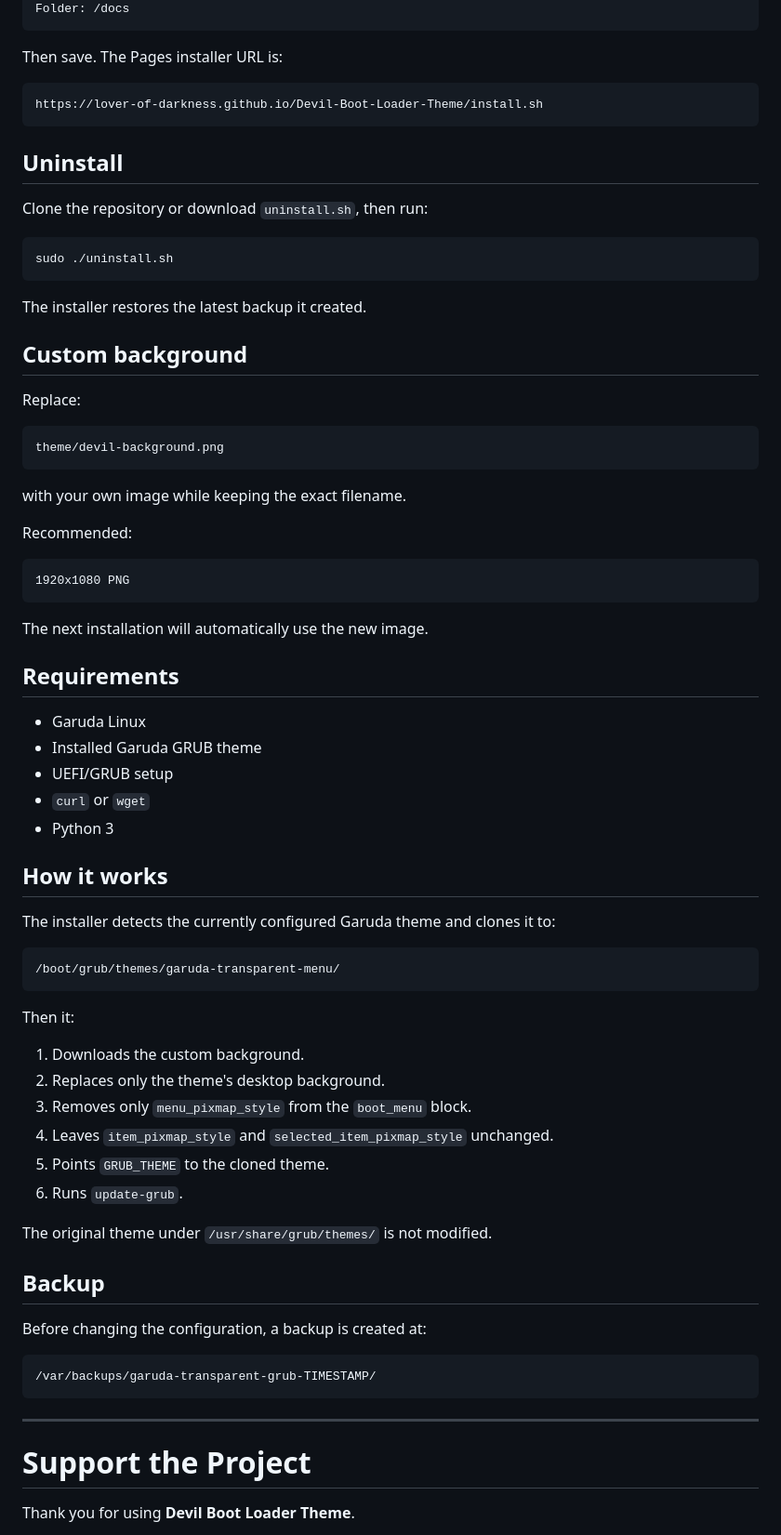
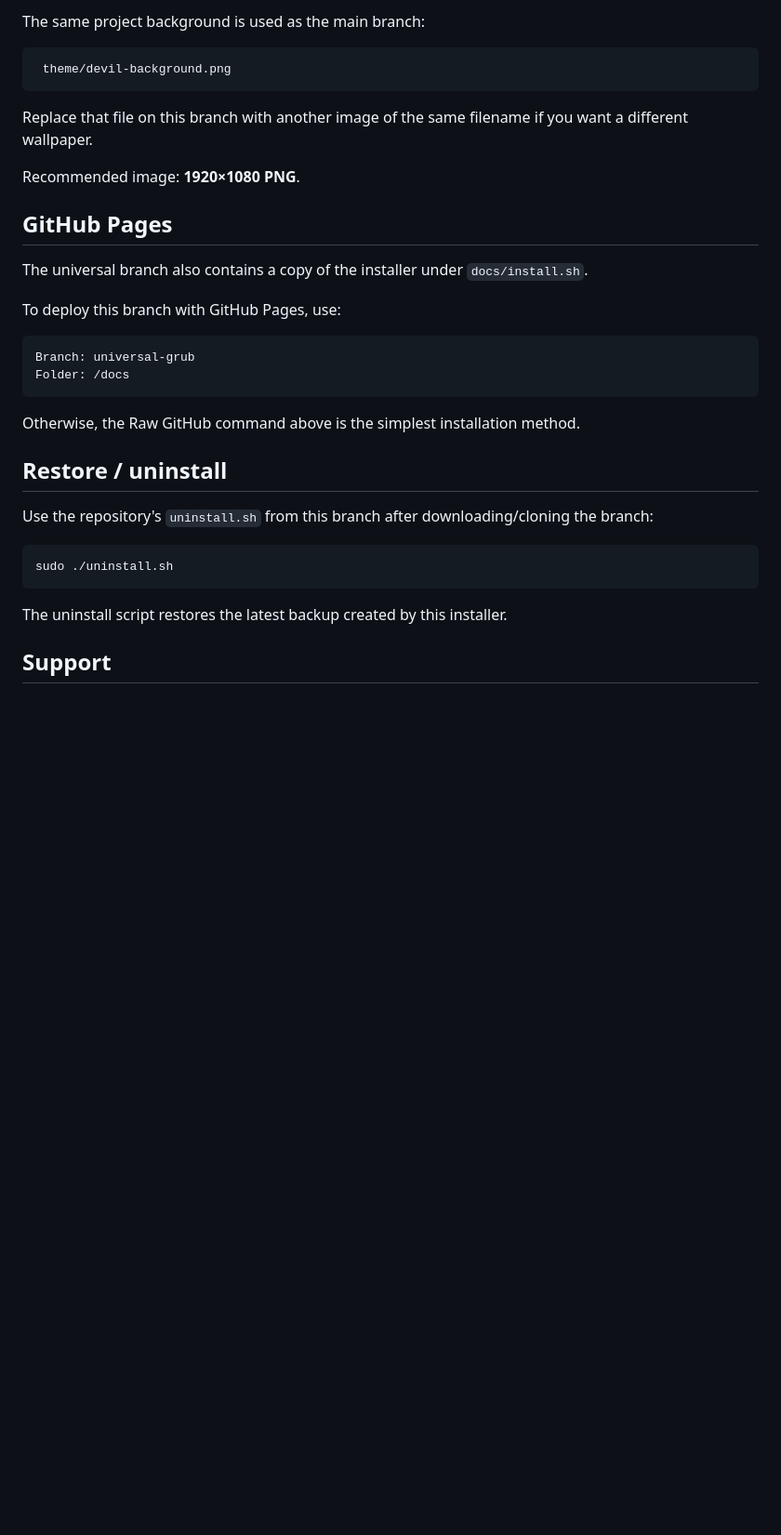
Before and after one commit to Loverof-Darkness/Devil-Boot-Loader-Theme, a Markdown page: README.md, the part around one of its changes. Shown at 93% size. Drawn GitHub-style; blank space fills up the shorter version.

````diff
--- a/README.md
+++ b/README.md
@@ -51,78 +75,35 @@ Branch: main
+The same project background is used as the main branch:
+
+```text
+ theme/devil-background.png
+```
+
+Replace that file on this branch with another image of the same filename if you want a different wallpaper.
+
+Recommended image: **1920×1080 PNG**.
+
+## GitHub Pages
+
+The universal branch also contains a copy of the installer under `docs/install.sh`.
+
+To deploy this branch with GitHub Pages, use:
+
+```text
+Branch: universal-grub
 Folder: /docs
 ```
 
-Then save. The Pages installer URL is:
+Otherwise, the Raw GitHub command above is the simplest installation method.
 
-```text
-https://lover-of-darkness.github.io/Devil-Boot-Loader-Theme/install.sh
-```
+## Restore / uninstall
 
-## Uninstall
-
-Clone the repository or download `uninstall.sh`, then run:
+Use the repository's `uninstall.sh` from this branch after downloading/cloning the branch:
 
 ```bash
 sudo ./uninstall.sh
 ```
 
-The installer restores the latest backup it created.
+The uninstall script restores the latest backup created by this installer.
 
-## Custom background
+## Support
 
-Replace:
-
-```text
-theme/devil-background.png
-```
-
-with your own image while keeping the exact filename.
-
-Recommended:
-
-```text
-1920x1080 PNG
-```
-
-The next installation will automatically use the new image.
-
-## Requirements
-
-- Garuda Linux
-- Installed Garuda GRUB theme
-- UEFI/GRUB setup
-- `curl` or `wget`
-- Python 3
-
-## How it works
-
-The installer detects the currently configured Garuda theme and clones it to:
-
-```text
-/boot/grub/themes/garuda-transparent-menu/
-```
-
-Then it:
-
-1. Downloads the custom background.
-2. Replaces only the theme's desktop background.
-3. Removes only `menu_pixmap_style` from the `boot_menu` block.
-4. Leaves `item_pixmap_style` and `selected_item_pixmap_style` unchanged.
-5. Points `GRUB_THEME` to the cloned theme.
-6. Runs `update-grub`.
-
-The original theme under `/usr/share/grub/themes/` is not modified.
-
-## Backup
-
-Before changing the configuration, a backup is created at:
-
-```text
-/var/backups/garuda-transparent-grub-TIMESTAMP/
-```
-
----
-
-# Support the Project
-
-Thank you for using **Devil Boot Loader Theme**.
-
````
Also changed, not shown: other parts of README.md (+52 -78 lines).
